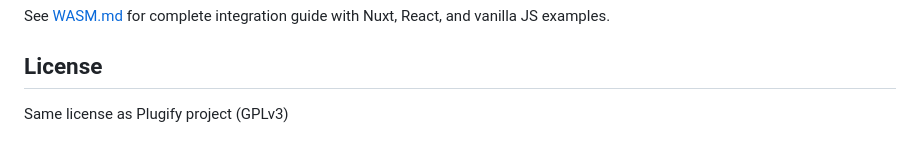
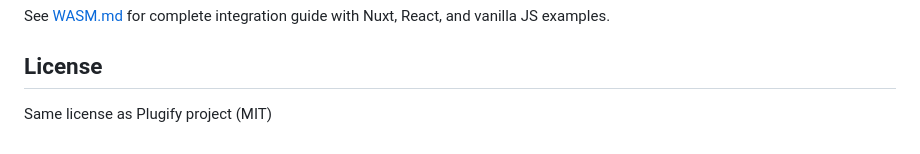
Before and after one commit to untrustedmodders/plugify-gen, a Markdown page: README.md, the part around the change. GitHub-like rendering.

Commit message:
docs: Update license from GPLv3 to MIT in README

```diff
--- a/README.md
+++ b/README.md
@@ -156,4 +156,4 @@ See [WASM.md](./WASM.md) for complete integration guide with Nuxt, React, and va
 
 ## License
 
-Same license as Plugify project (GPLv3)
+Same license as Plugify project (MIT)
```
